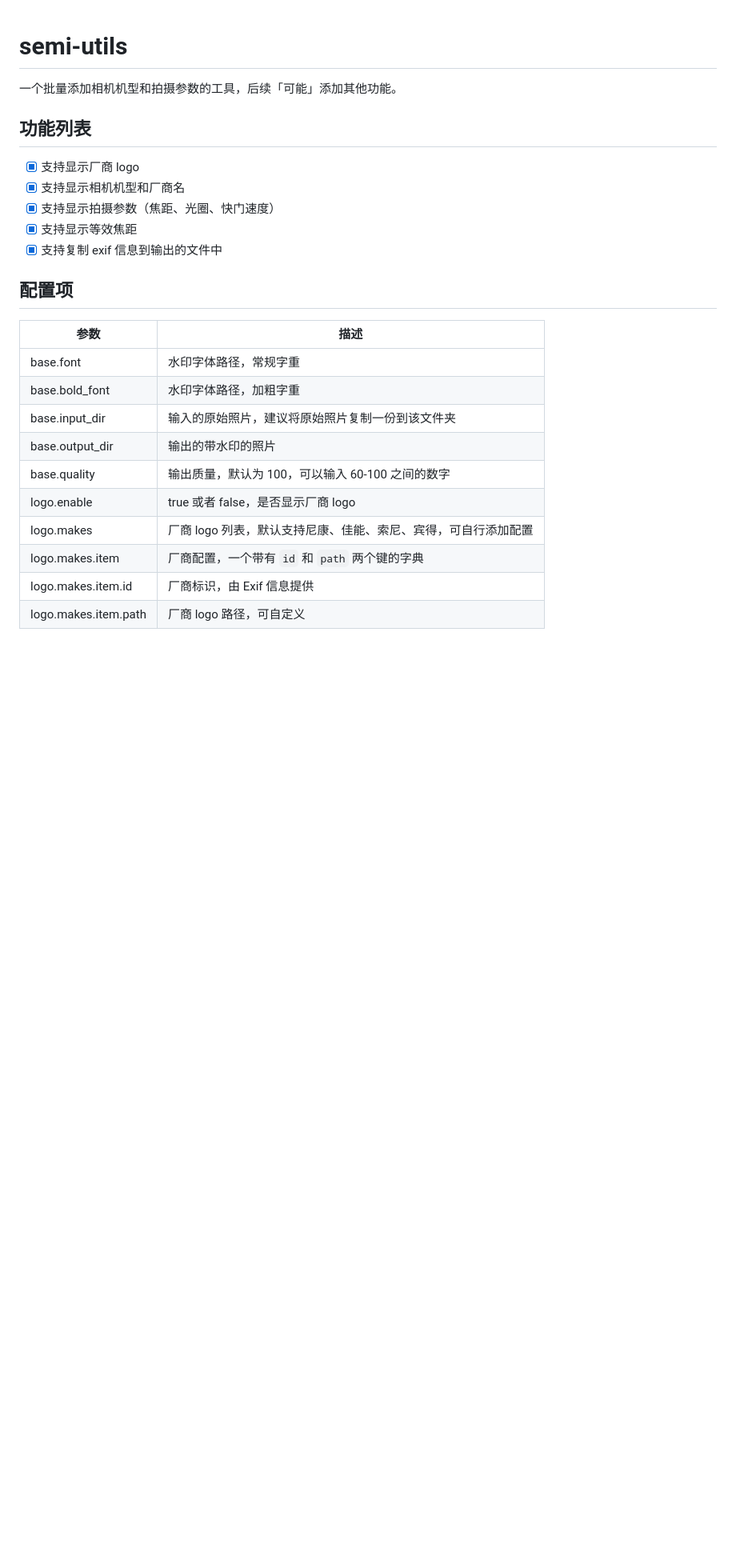
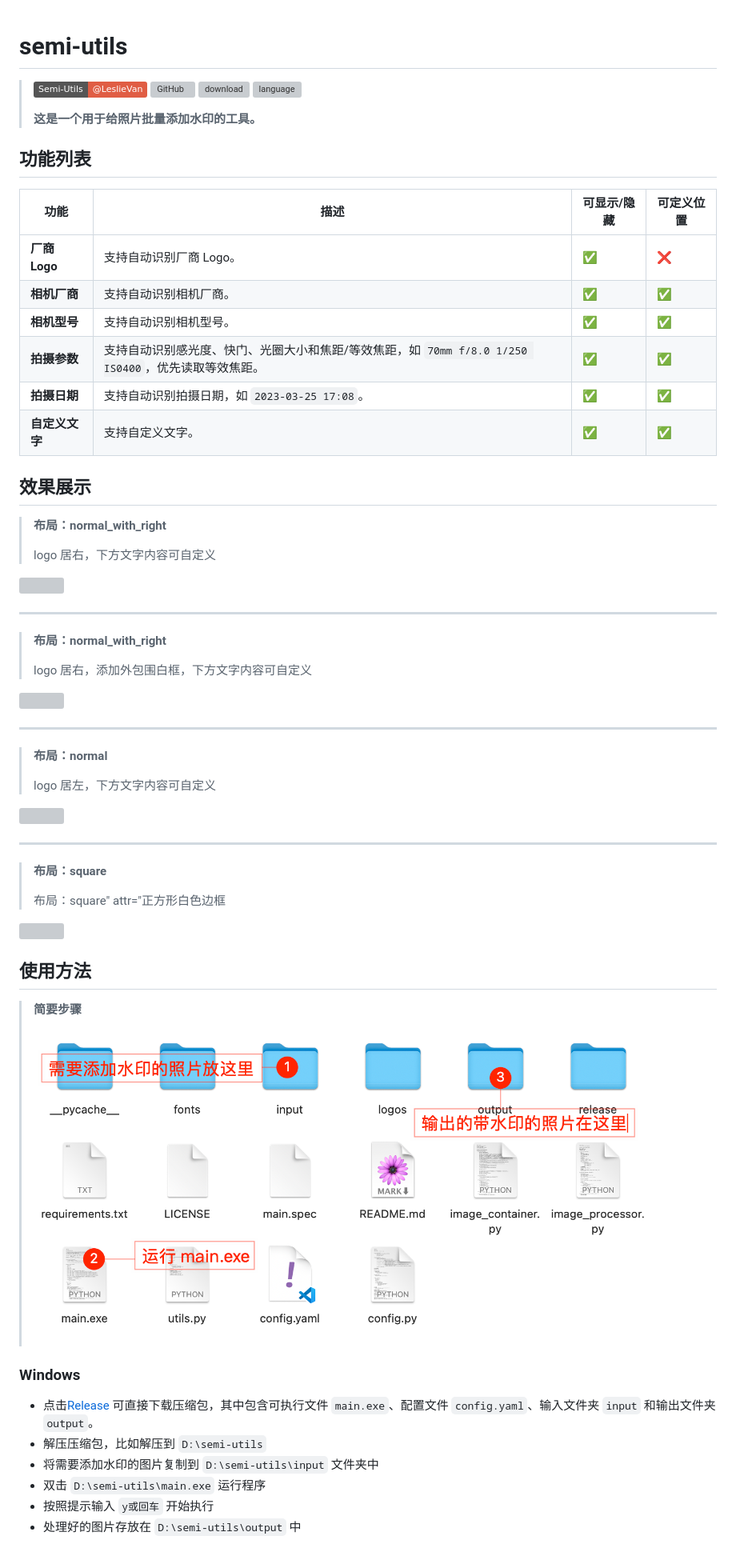
Before and after one commit to leslievan/semi-utils, a Markdown page: README.md, the part around the change printed below. Shown: that part at 80% size. Rendered like a GitHub page; pictures changed too: images/steps.png (added); badges without logos; blank space fills up the shorter version; grey boxes are pictures that could not be loaded.

Commit message:
修改 README

```diff
--- a/README.md
+++ b/README.md
@@ -1,27 +1,67 @@
 # semi-utils
-一个批量添加相机机型和拍摄参数的工具，后续「可能」添加其他功能。
 
-
+> [![hugo-papermod](https://img.shields.io/badge/Semi--Utils-@LeslieVan-red)](https://github.com/leslievan/semi-utils)
+> [![GitHub](https://img.shields.io/github/license/leslievan/semi-utils)](https://github.com/leslievan/semi-utils/blob/master/LICENSE)
+> [![download](https://img.shields.io/github/v/release/leslievan/semi-utils)](https://github.com/leslievan/semi-utils/releases)
+> ![language](https://img.shields.io/github/languages/top/leslievan/semi-utils?color=orange)
+>
+> **这是一个用于给照片批量添加水印的工具。**
 
 ## 功能列表
 
-- [x] 支持显示厂商 logo
-- [x] 支持显示相机机型和厂商名
-- [x] 支持显示拍摄参数（焦距、光圈、快门速度）
-- [x] 支持显示等效焦距
-- [x] 支持复制 exif 信息到输出的文件中
+| 功能          | 描述                                                              | 可显示/隐藏             | 可定义位置              |
+|-------------|-----------------------------------------------------------------|--------------------|--------------------|
+| **厂商 Logo** | 支持自动识别厂商 Logo。                                                  | :white_check_mark: | :x:                |
+| **相机厂商**    | 支持自动识别相机厂商。                                                     | :white_check_mark: | :white_check_mark: |
+| **相机型号**    | 支持自动识别相机型号。                                                     | :white_check_mark: | :white_check_mark: |
+| **拍摄参数**    | 支持自动识别感光度、快门、光圈大小和焦距/等效焦距，如 `70mm f/8.0 1/250 IS0400`，优先读取等效焦距。 | :white_check_mark: | :white_check_mark: |
+| **拍摄日期**    | 支持自动识别拍摄日期，如 `2023-03-25 17:08`。                                | :white_check_mark: | :white_check_mark: |
+| **自定义文字**   | 支持自定义文字。                                                        | :white_check_mark: | :white_check_mark: |
 
-## 配置项
+## 效果展示
 
-| 参数                 | 描述                                                         |
-| -------------------- | ------------------------------------------------------------ |
-| base.font            | 水印字体路径，常规字重                                       |
-| base.bold_font       | 水印字体路径，加粗字重                                       |
-| base.input_dir       | 输入的原始照片，建议将原始照片复制一份到该文件夹             |
-| base.output_dir      | 输出的带水印的照片                                           |
-| base.quality         | 输出质量，默认为 100，可以输入 60-100 之间的数字             |
-| logo.enable          | true 或者 false，是否显示厂商 logo                           |
-| logo.makes           | 厂商 logo 列表，默认支持尼康、佳能、索尼、宾得，可自行添加配置 |
-| logo.makes.item      | 厂商配置，一个带有 `id` 和 `path` 两个键的字典               |
-| logo.makes.item.id   | 厂商标识，由 Exif 信息提供                                   |
-| logo.makes.item.path | 厂商 logo 路径，可自定义                                     |
+> **布局：normal_with_right**
+>
+> logo 居右，下方文字内容可自定义
+
+![](images/1-right.jpg)
+
+---
+
+> **布局：normal_with_right**
+>
+> logo 居右，添加外包围白框，下方文字内容可自定义
+
+![](images/1-right-margin.jpg)
+
+---
+
+> **布局：normal**
+>
+> logo 居左，下方文字内容可自定义
+
+![](images/1-left.jpg)
+
+---
+
+> **布局：square**
+>
+> 布局：square" attr="正方形白色边框
+
+![](images/1-square.jpg)
+
+## 使用方法
+
+> **简要步骤**
+>
+> ![](images/steps.png)
+
+### Windows
+
+- 点击[Release](https://github.com/leslievan/semi-utils/releases) 可直接下载压缩包，其中包含可执行文件 `main.exe`、配置文件 `config.yaml`、输入文件夹 `input` 和输出文件夹 `output`。
+- 解压压缩包，比如解压到 `D:\semi-utils`
+- 将需要添加水印的图片复制到 `D:\semi-utils\input` 文件夹中
+- 双击 `D:\semi-utils\main.exe` 运行程序
+- 按照提示输入 `y或回车` 开始执行
+- 处理好的图片存放在 `D:\semi-utils\output` 中
+
```
Also changed, not shown: other parts of README.md (+50 -0 lines), 4 other files.
